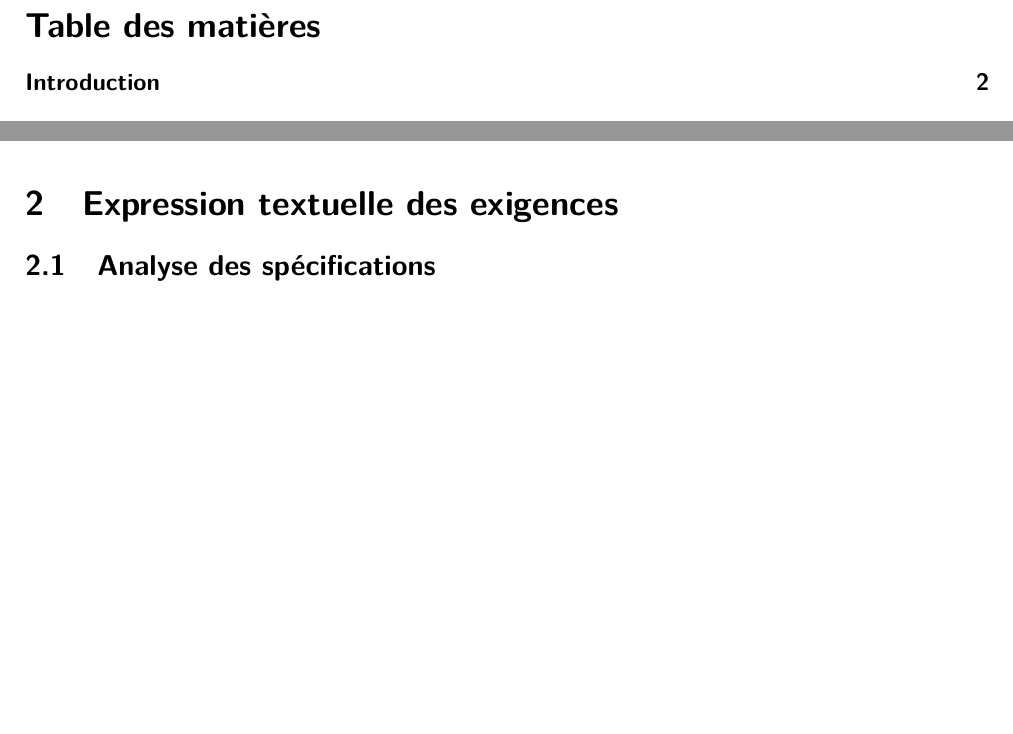
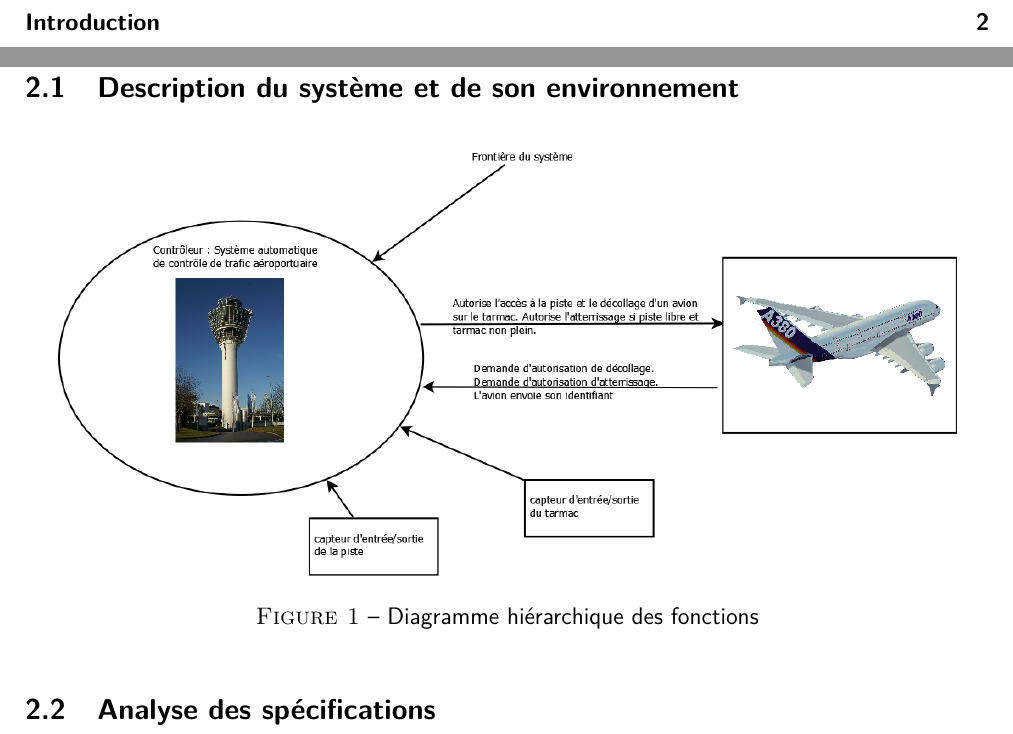
Before and after one commit to kad15/eventb, a LaTeX document (rapport/rapport.tex, which reads rapport/sections/partie_2.tex): two parts of pages 2 and 3 of 6 before the commit and two parts of pages 2 and 4 of 7 after it, joined at a grey line, cut at the place of the change, the shorter picture padded with empty space. Compiled offline with pdfLaTeX.

Commit message:
env et sys ds rapport

```diff
--- a/rapport/sections/partie_2.tex
+++ b/rapport/sections/partie_2.tex
@@ -4,14 +4,14 @@
 %\subsection{}
 %\paragraph{}
 
-
-%\begin{figure}[H]
-%	\begin{center}
-%		\includegraphics[scale=0.85]{images/enac}
-%		\caption{Diagramme hiérarchique des fonctions}
-%		\label{hier}
-%	\end{center}
-%\end{figure}
+\subsection{Description du système et de son environnement}
+\begin{figure}[H]
+	\begin{center}
+		\includegraphics[scale=0.3]{images/ctx}
+		\caption{Diagramme hiérarchique des fonctions}
+		\label{ctx}
+	\end{center}
+\end{figure}
 
 
 \subsection{Analyse des spécifications}
```
Also changed, not shown: rapport/images/ctx.png (added), 5 other files.
